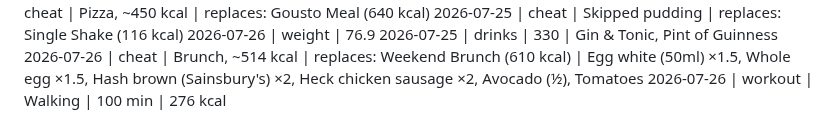
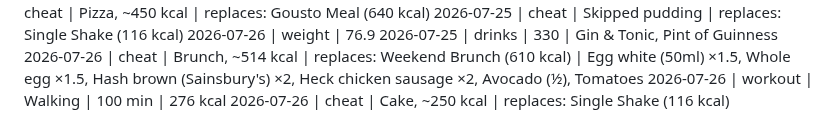
Before and after one commit to MathewO/health-advisor, a Markdown page: logs/phone-log.md, the part around the change. Drawn GitHub-style.

Commit message:
log: cheat entry

```diff
--- a/logs/phone-log.md
+++ b/logs/phone-log.md
@@ -460,3 +460,4 @@
 2026-07-25 | drinks | 330 | Gin &amp; Tonic, Pint of Guinness
 2026-07-26 | cheat | Brunch, ~514 kcal | replaces: Weekend Brunch (610 kcal) | Egg white (50ml) ×1.5, Whole egg ×1.5, Hash brown (Sainsbury's) ×2, Heck chicken sausage ×2, Avocado (½), Tomatoes
 2026-07-26 | workout | Walking | 100 min | 276 kcal
+2026-07-26 | cheat | Cake, ~250 kcal | replaces: Single Shake (116 kcal)
```
